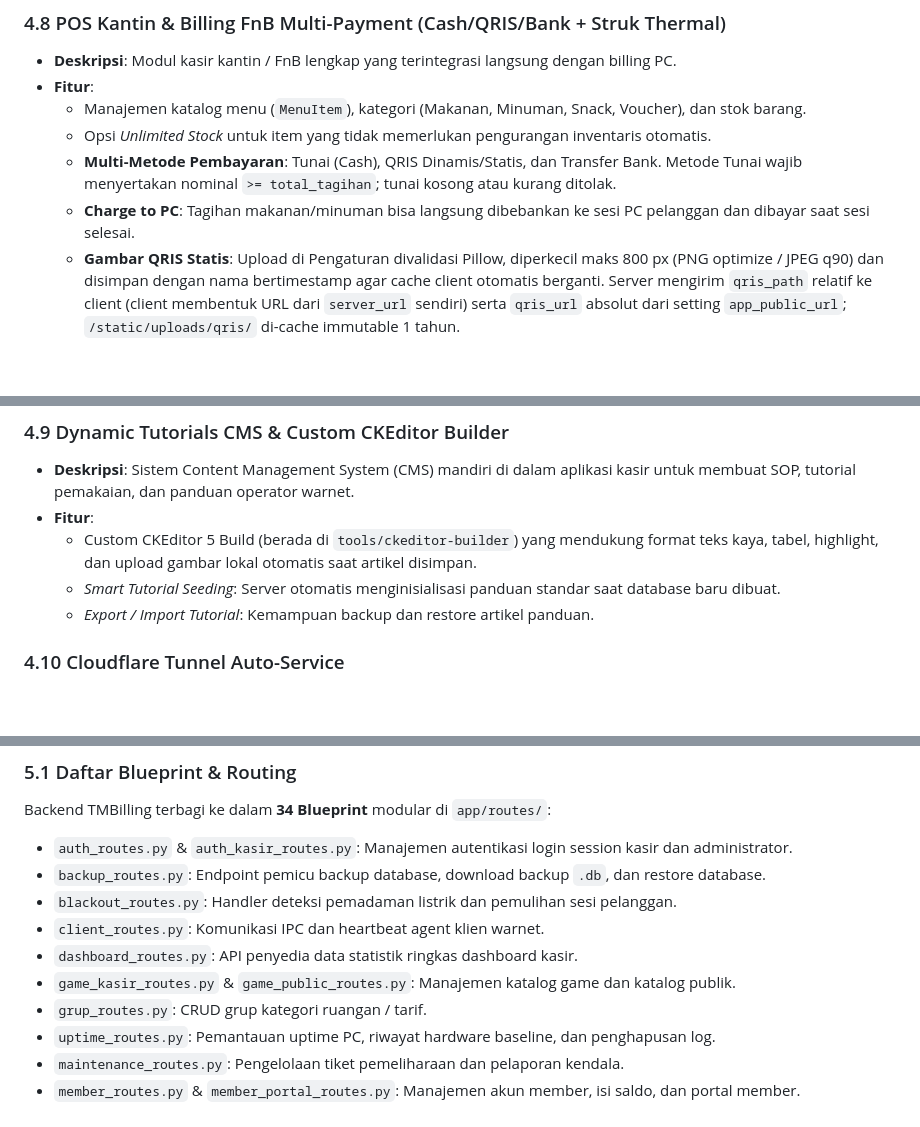
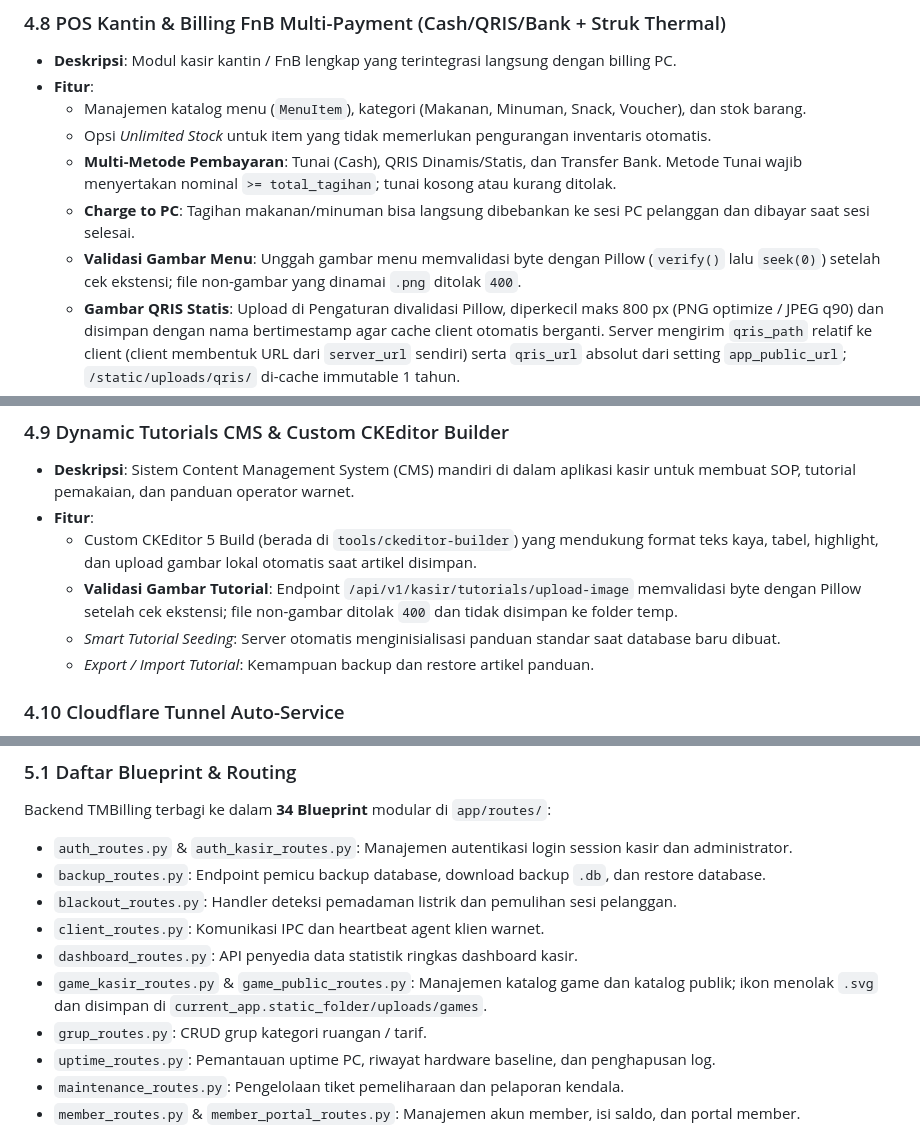
Before and after one commit to milanalfandiismail/TMBilling, a Markdown page: docs/DOCUMENTATION.md, 3 parts joined by grey strips. Rendered like a GitHub page; blank space fills up the shorter version.

Commit message:
docs: sinkronkan perilaku setelah remediasi audit

```diff
--- a/docs/DOCUMENTATION.md
+++ b/docs/DOCUMENTATION.md
@@ -305,6 +305,7 @@ c:\Project GIT\TMBilling
   - Opsi *Unlimited Stock* untuk item yang tidak memerlukan pengurangan inventaris otomatis.
   - **Multi-Metode Pembayaran**: Tunai (Cash), QRIS Dinamis/Statis, dan Transfer Bank. Metode Tunai wajib menyertakan nominal `>= total_tagihan`; tunai kosong atau kurang ditolak.
   - **Charge to PC**: Tagihan makanan/minuman bisa langsung dibebankan ke sesi PC pelanggan dan dibayar saat sesi selesai.
+  - **Validasi Gambar Menu**: Unggah gambar menu memvalidasi byte dengan Pillow (`verify()` lalu `seek(0)`) setelah cek ekstensi; file non-gambar yang dinamai `.png` ditolak `400`.
   - **Gambar QRIS Statis**: Upload di Pengaturan divalidasi Pillow, diperkecil maks 800 px (PNG optimize / JPEG q90) dan disimpan dengan nama bertimestamp agar cache client otomatis berganti. Server mengirim `qris_path` relatif ke client (client membentuk URL dari `server_url` sendiri) serta `qris_url` absolut dari setting `app_public_url`; `/static/uploads/qris/` di-cache immutable 1 tahun.
   - **Refresh Konfigurasi Client**: Kiosk Tauri memuat konfigurasi sekali saja melalui `src/main.js` (loop 60 detik saat sehat, 5 detik saat gagal, refresh saat tab QRIS dibuka). Gambar QRIS diunduh ke data URI hanya bila URL berubah dan disimpan di RAM; bila unduhan gagal, client menampilkan "QRIS belum tersedia" (tidak menampilkan QRIS lama) agar tidak salah bayar.
   - **Cetak Struk Thermal**: Format struk 58mm / 80mm ESC/POS dengan logo warnet, rincian pesanan, total rupiah, dan footer terima kasih.
@@ -317,6 +318,7 @@ c:\Project GIT\TMBilling
 - **Deskripsi**: Sistem Content Management System (CMS) mandiri di dalam aplikasi kasir untuk membuat SOP, tutorial pemakaian, dan panduan operator warnet.
 - **Fitur**:
   - Custom CKEditor 5 Build (berada di `tools/ckeditor-builder`) yang mendukung format teks kaya, tabel, highlight, dan upload gambar lokal otomatis saat artikel disimpan.
+  - **Validasi Gambar Tutorial**: Endpoint `/api/v1/kasir/tutorials/upload-image` memvalidasi byte dengan Pillow setelah cek ekstensi; file non-gambar ditolak `400` dan tidak disimpan ke folder temp.
   - *Smart Tutorial Seeding*: Server otomatis menginisialisasi panduan standar saat database baru dibuat.
   - *Export / Import Tutorial*: Kemampuan backup dan restore artikel panduan.
 
@@ -531,7 +542,7 @@ Backend TMBilling terbagi ke dalam **34 Blueprint** modular di `app/routes/`:
 - `blackout_routes.py`: Handler deteksi pemadaman listrik dan pemulihan sesi pelanggan.
 - `client_routes.py`: Komunikasi IPC dan heartbeat agent klien warnet.
 - `dashboard_routes.py`: API penyedia data statistik ringkas dashboard kasir.
-- `game_kasir_routes.py` & `game_public_routes.py`: Manajemen katalog game dan katalog publik.
+- `game_kasir_routes.py` & `game_public_routes.py`: Manajemen katalog game dan katalog publik; ikon menolak `.svg` dan disimpan di `current_app.static_folder/uploads/games`.
 - `grup_routes.py`: CRUD grup kategori ruangan / tarif.
 - `uptime_routes.py`: Pemantauan uptime PC, riwayat hardware baseline, dan penghapusan log.
 - `maintenance_routes.py`: Pengelolaan tiket pemeliharaan dan pelaporan kendala.
```
Also changed, not shown: other parts of docs/DOCUMENTATION.md (+12 -1 lines), AGENTS.md (+14 -14 lines).
